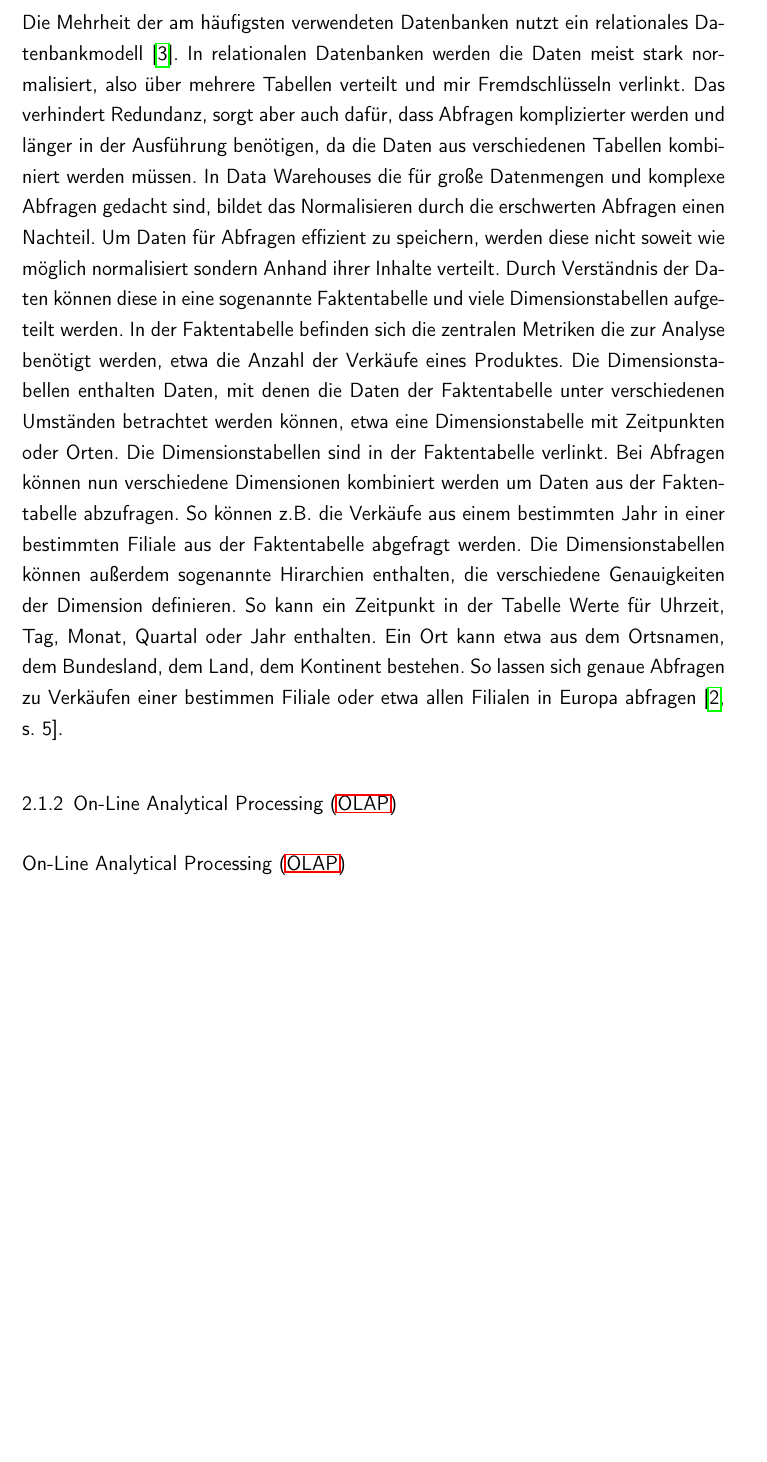
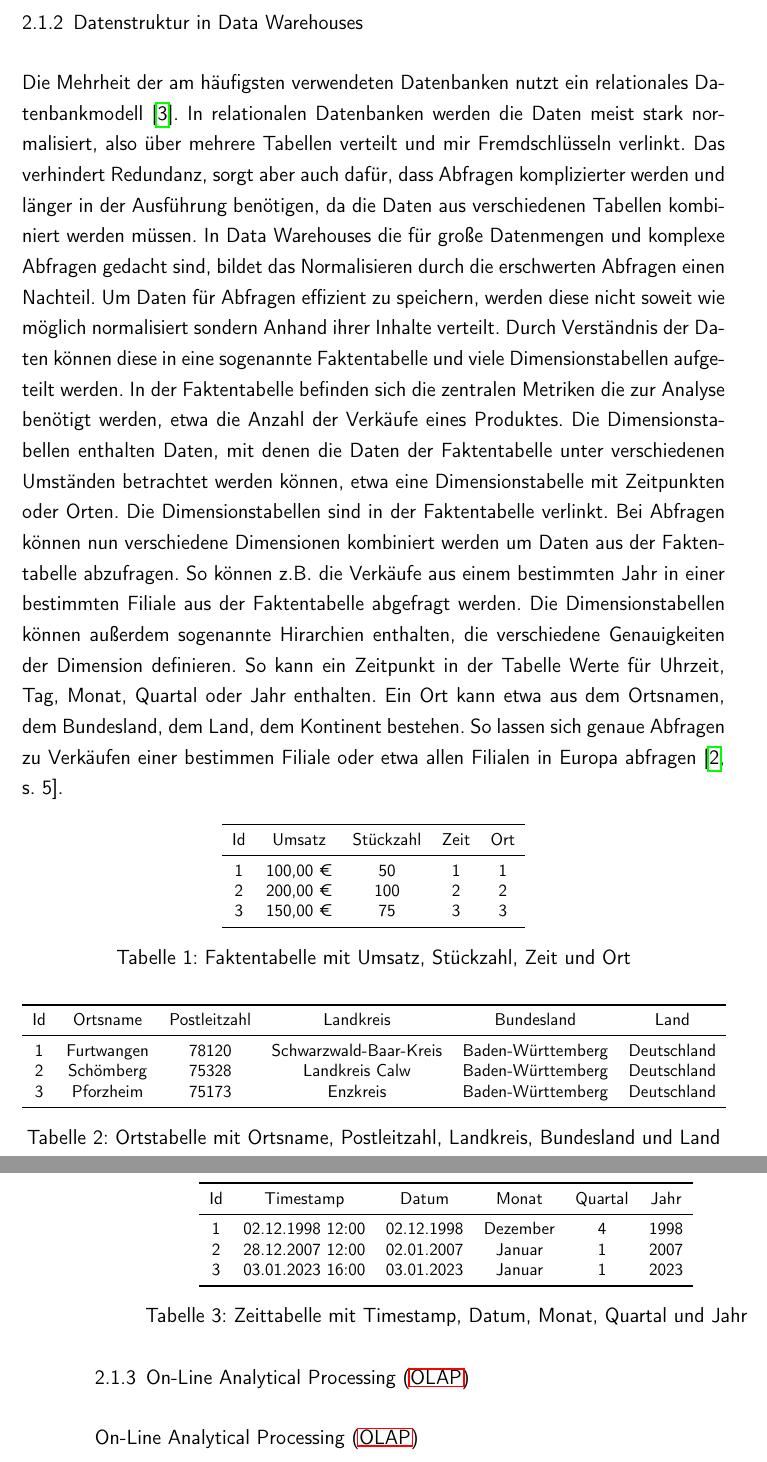
Before and after one commit to AljoshaVieth/Masterthesis-Redis-im-OLAP-Umfeld, a LaTeX thesis (main.tex, which reads content/2_grundlagen.tex): part of page 18 of 33 before the commit and two parts of pages 18 and 19 of 35 after it, the two joined at a grey line, cut at the place of the change, the shorter picture padded with empty space. Compiled offline with pdfLaTeX.

Commit message:
added example tables to illustrate datastructure in datawarehouses

```diff
--- a/content/2_grundlagen.tex
+++ b/content/2_grundlagen.tex
@@ -14,6 +14,7 @@ Mit integrierten Daten ist gemeint, dass Daten aus verschiedenen Umgebungen in d
 Nicht flüchtig bedeutet, dass die Daten über lange Zeiträume hinweg gespeichert bleiben und somit weder gelöscht noch modifiziert werden.
 Zur Analyse ist es wichtig, Daten im zeitlichen Verlauf mit einander zu vergleichen, etwa, um herauszufinden, wie sich die Verkäufe im letzten Quartal entwickelt haben. Zeitvariable beschriebt daher, dass Daten aus verschiedenen Zeitpunkten gespeichert werden~\cite[s. 3-4]{vaisman_data_2022}.
 
+\subsection{Datenstruktur in Data Warehouses}
 Die Mehrheit der am häufigsten verwendeten Datenbanken nutzt ein relationales Datenbankmodell~\cite{db-engines_most_2023}.
 In relationalen Datenbanken werden die Daten meist stark normalisiert, also über mehrere Tabellen verteilt und mir Fremdschlüsseln verlinkt.
 Das verhindert Redundanz, sorgt aber auch dafür, dass Abfragen komplizierter werden und länger in der Ausführung benötigen, da die Daten aus verschiedenen Tabellen kombiniert werden müssen.
@@ -21,6 +22,56 @@ In Data Warehouses die für große Datenmengen und komplexe Abfragen gedacht sin
 Um Daten für Abfragen effizient zu speichern, werden diese nicht soweit wie möglich normalisiert sondern Anhand ihrer Inhalte verteilt. Durch Verständnis der Daten können diese in eine sogenannte Faktentabelle und viele Dimensionstabellen aufgeteilt werden. In der Faktentabelle befinden sich die zentralen Metriken die zur Analyse benötigt werden, etwa die Anzahl der Verkäufe eines Produktes. Die Dimensionstabellen enthalten Daten, mit denen die Daten der Faktentabelle unter verschiedenen Umständen betrachtet werden können, etwa eine Dimensionstabelle mit Zeitpunkten oder Orten. Die Dimensionstabellen sind in der Faktentabelle verlinkt. Bei Abfragen können nun verschiedene Dimensionen kombiniert werden um Daten aus der Faktentabelle abzufragen. So können z.B. die Verkäufe aus einem bestimmten Jahr in einer bestimmten Filiale aus der Faktentabelle abgefragt werden.
 Die Dimensionstabellen können außerdem sogenannte Hirarchien enthalten, die verschiedene Genauigkeiten der Dimension definieren.
 So kann ein Zeitpunkt in der Tabelle Werte für Uhrzeit, Tag, Monat, Quartal oder Jahr enthalten. Ein Ort kann etwa aus dem Ortsnamen, dem Bundesland, dem Land, dem Kontinent bestehen. So lassen sich genaue Abfragen zu Verkäufen einer bestimmen Filiale oder etwa allen Filialen in Europa abfragen~\cite[s. 5]{vaisman_data_2022}.
+
+% Tabelle überdenken
+\begin{table}[ht]
+    \centering
+    \footnotesize
+    \begin{tabular}{ccccc}
+        \toprule
+        Id & Umsatz & Stückzahl & Zeit & Ort \\
+        \midrule
+        1 & 100,00 € & 50 & 1 & 1 \\
+        2 & 200,00 € & 100 & 2 & 2 \\
+        3 & 150,00 € & 75 & 3 & 3 \\
+        \bottomrule
+    \end{tabular}
+    \caption{Faktentabelle mit Umsatz, Stückzahl, Zeit und Ort}
+    \label{tab:faktentabelle}
+\end{table}
+
+\begin{table}[ht]
+    \centering
+    \footnotesize
+    \begin{tabular}{cccccc}
+        \toprule
+        Id & Ortsname & Postleitzahl & Landkreis & Bundesland & Land \\
+        \midrule
+        1 & Furtwangen & 78120 & Schwarzwald-Baar-Kreis & Baden-Württemberg & Deutschland \\
+        2 & Schömberg & 75328 & Landkreis Calw & Baden-Württemberg & Deutschland \\
+        3 & Pforzheim & 75173 & Enzkreis & Baden-Württemberg & Deutschland \\
+        \bottomrule
+    \end{tabular}
+    \caption{Ortstabelle mit Ortsname, Postleitzahl, Landkreis, Bundesland und Land}
+    \label{tab:ortstabelle}
+\end{table}
+
+\begin{table}[ht]
+    \centering
+    \footnotesize
+    \begin{tabular}{cccccc}
+        \toprule
+        Id & Timestamp & Datum & Monat & Quartal & Jahr \\
+        \midrule
+        1 & 02.12.1998 12:00 & 02.12.1998 & Dezember & 4 & 1998 \\
+        2 & 28.12.2007 12:00 & 02.01.2007 & Januar & 1 & 2007 \\
+        3 & 03.01.2023 16:00 & 03.01.2023 & Januar & 1 & 2023 \\
+        \bottomrule
+    \end{tabular}
+    \caption{Zeittabelle mit Timestamp, Datum, Monat, Quartal und Jahr}
+    \label{tab:zeittabelle}
+\end{table}
+
 
 
 \subsection{\acf{OLAP}}
```
